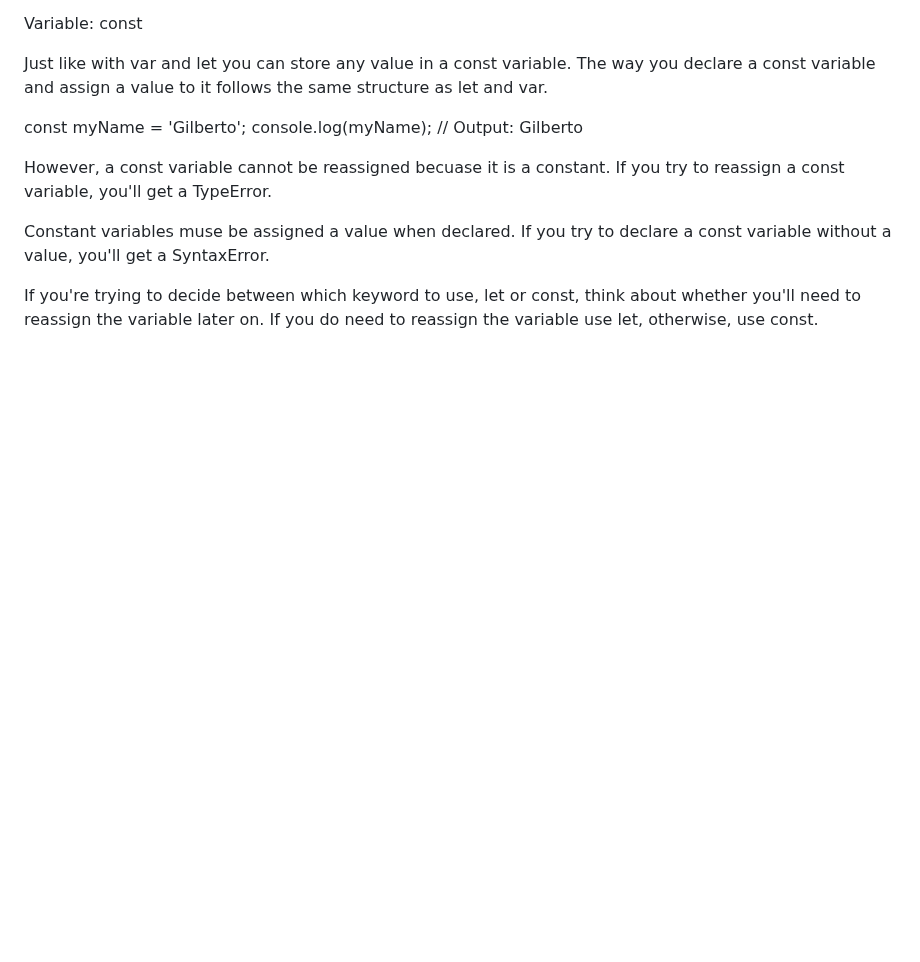
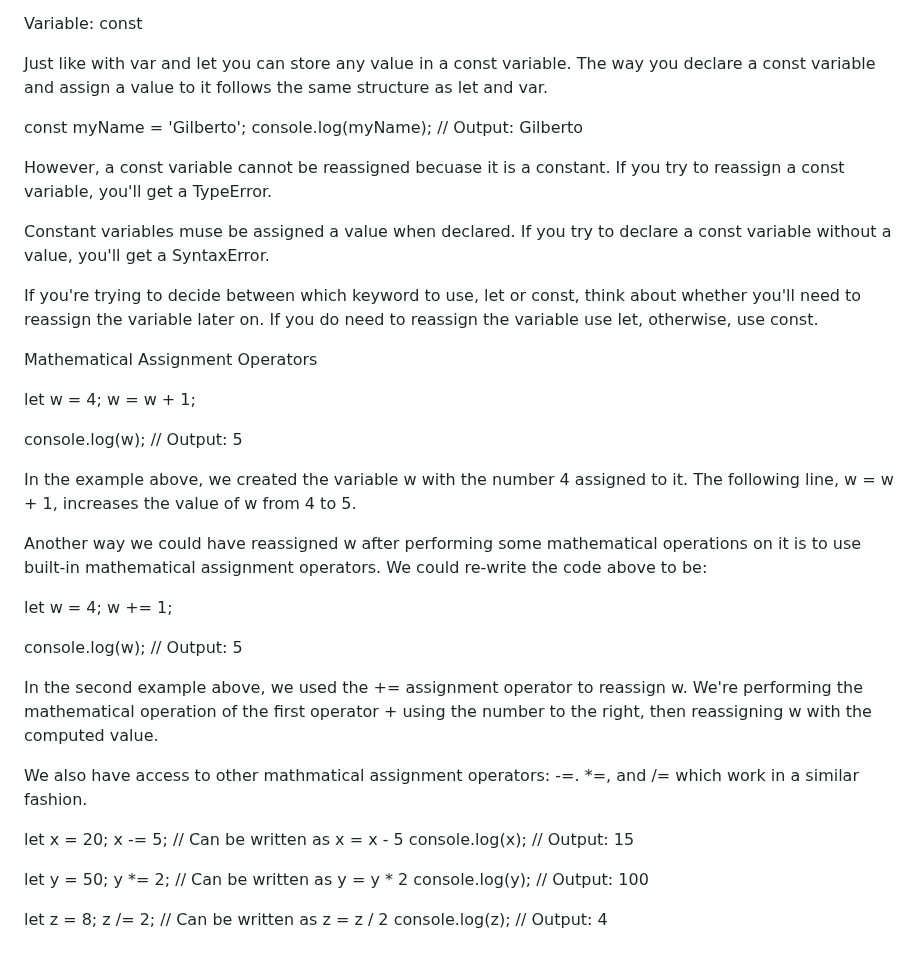
Before and after one commit to taliaairma/narwhal-bunny, a Markdown page: assets/markdowns/Simplified JS.md, the part around the change. Drawn GitHub-style; blank space fills up the shorter version.

Commit message:
Math assignment operators

```diff
--- a/assets/markdowns/Simplified JS.md
+++ b/assets/markdowns/Simplified JS.md
@@ -209,3 +209,35 @@ However, a const variable cannot be reassigned becuase it is a constant. If you
 Constant variables muse be assigned a value when declared. If you try to declare a const variable without a value, you'll get a SyntaxError.
 
 If you're trying to decide between which keyword to use, let or const, think about whether you'll need to reassign the variable later on. If you do need to reassign the variable use let, otherwise, use const.
+
+Mathematical Assignment Operators
+
+let w = 4;
+w = w + 1;
+
+console.log(w); // Output: 5
+
+In the example above, we created the variable w with the number 4 assigned to it. The following line, w = w + 1, increases the value of w from 4 to 5.
+
+Another way we could have reassigned w after performing some mathematical operations on it is to use built-in mathematical assignment operators. We could re-write the code above to be:
+
+let w = 4;
+w += 1;
+
+console.log(w); // Output: 5
+
+In the second example above, we used the += assignment operator to reassign w. We're performing the mathematical operation of the first operator + using the number to the right, then reassigning w with the computed value.
+
+We also have access to other mathmatical assignment operators: -=. *=, and /= which work in a similar fashion.
+
+let x = 20;
+x -= 5; // Can be written as x = x - 5
+console.log(x); // Output: 15
+
+let y = 50;
+y *= 2; // Can be written as y = y * 2
+console.log(y); // Output: 100
+
+let z = 8;
+z /= 2; // Can be written as z = z / 2
+console.log(z); // Output: 4
```
